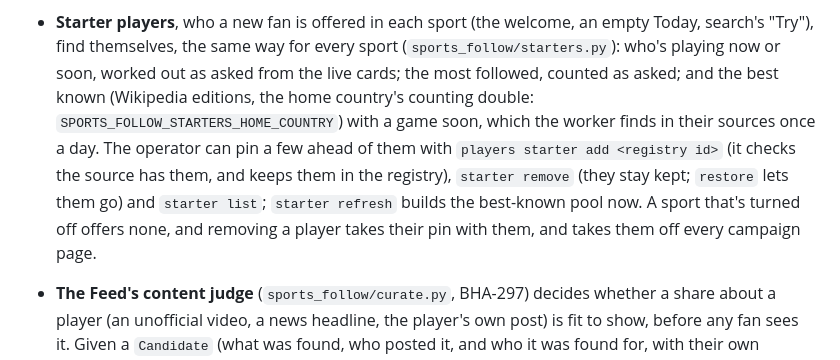
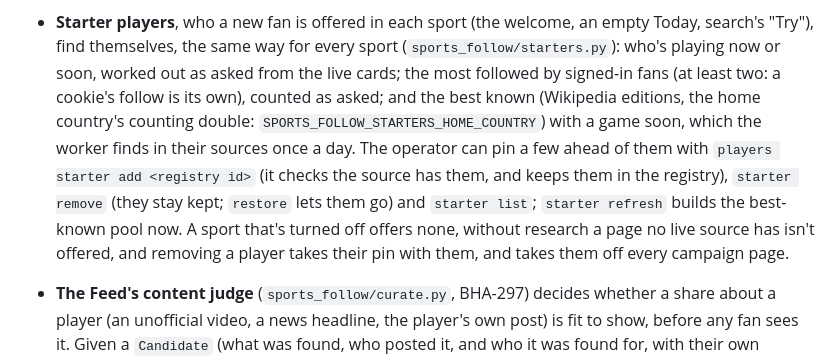
Before and after one commit to Codewiz2898/sports-follow, a Markdown page: README.md, the part around the change. Drawn GitHub-style.

Commit message:
README: starters count signed-in fans' follows, and offer only pages a live source has (BHA-407)
Co-Authored-By: Claude Opus 5.5 <noreply@anthropic.com>

```diff
--- a/README.md
+++ b/README.md
@@ -930,13 +930,15 @@ React app (web/) ──/api──▶ FastAPI (sports_follow/server.py) ──▶
   follows goes by itself; a followed one stays.
 - **Starter players**, who a new fan is offered in each sport (the welcome, an empty Today, search's
   "Try"), find themselves, the same way for every sport (`sports_follow/starters.py`): who's playing
-  now or soon, worked out as asked from the live cards; the most followed, counted as asked; and the
+  now or soon, worked out as asked from the live cards; the most followed by signed-in fans (at least two:
+  a cookie's follow is its own), counted as asked; and the
   best known (Wikipedia editions, the home country's counting double: `SPORTS_FOLLOW_STARTERS_HOME_COUNTRY`)
   with a game soon, which the worker finds in their sources once a day. The operator can pin a few
   ahead of them with `players starter add <registry id>` (it checks the source has them, and keeps
   them in the registry), `starter remove` (they stay kept; `restore` lets them go) and `starter list`;
-  `starter refresh` builds the best-known pool now. A sport that's turned off offers none, and removing a
-  player takes their pin with them, and takes them off every campaign page.
+  `starter refresh` builds the best-known pool now. A sport that's turned off offers none, without research
+  a page no live source has isn't offered, and removing a player takes their pin with them, and takes them off
+  every campaign page.
 - **The Feed's content judge** (`sports_follow/curate.py`, BHA-297) decides whether a share about a player (an
   unofficial video, a news headline, the player's own post) is fit to show, before any fan sees it. Given a
   `Candidate` (what was found, who posted it, and who it was found for, with their own accounts) it returns a
```
